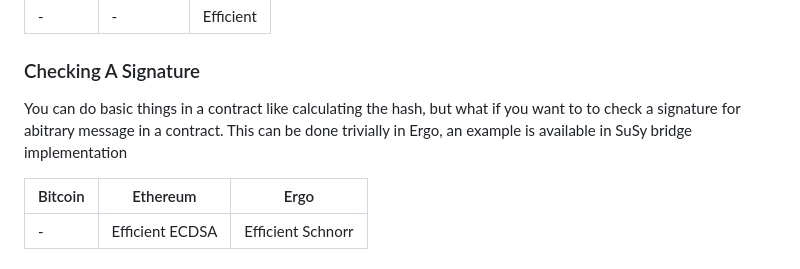
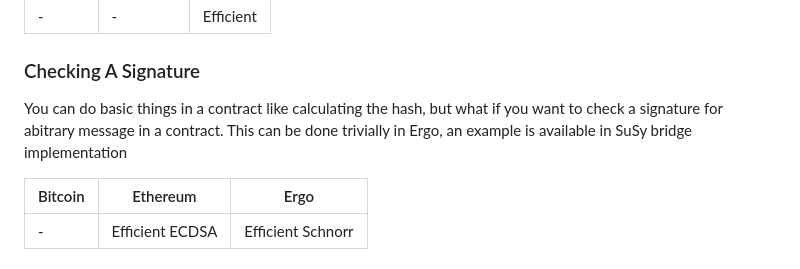
Before and after one commit to ergoplatform/ergodocs, a Markdown page: docs/crypto.md, the part around the change. GitHub-like rendering.

Commit message:
Fix: typo
Fix: typo

```diff
--- a/docs/crypto.md
+++ b/docs/crypto.md
@@ -85,7 +85,7 @@ This allows a customer to derive a one-time payment address for a store, without
 
 ### Checking A Signature
 
-You can do basic things in a contract like calculating the hash, but what if you want to to check a signature for abitrary message in a contract. This can be done trivially in Ergo, an example is available in SuSy bridge implementation
+You can do basic things in a contract like calculating the hash, but what if you want to check a signature for abitrary message in a contract. This can be done trivially in Ergo, an example is available in SuSy bridge implementation
 
 | Bitcoin           | Ethereum                           | Ergo                                 |
 |-------------------|------------------------------------|--------------------------------------|
```
